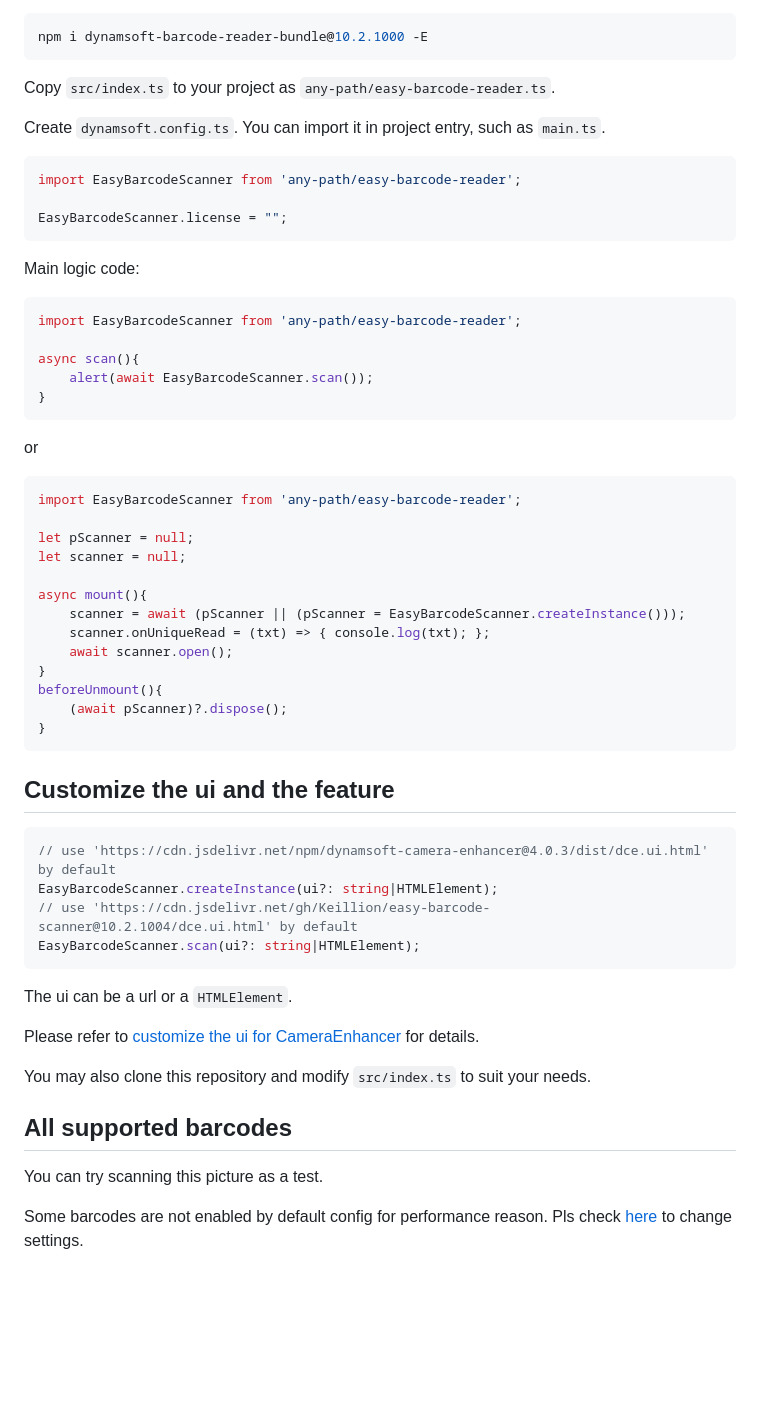
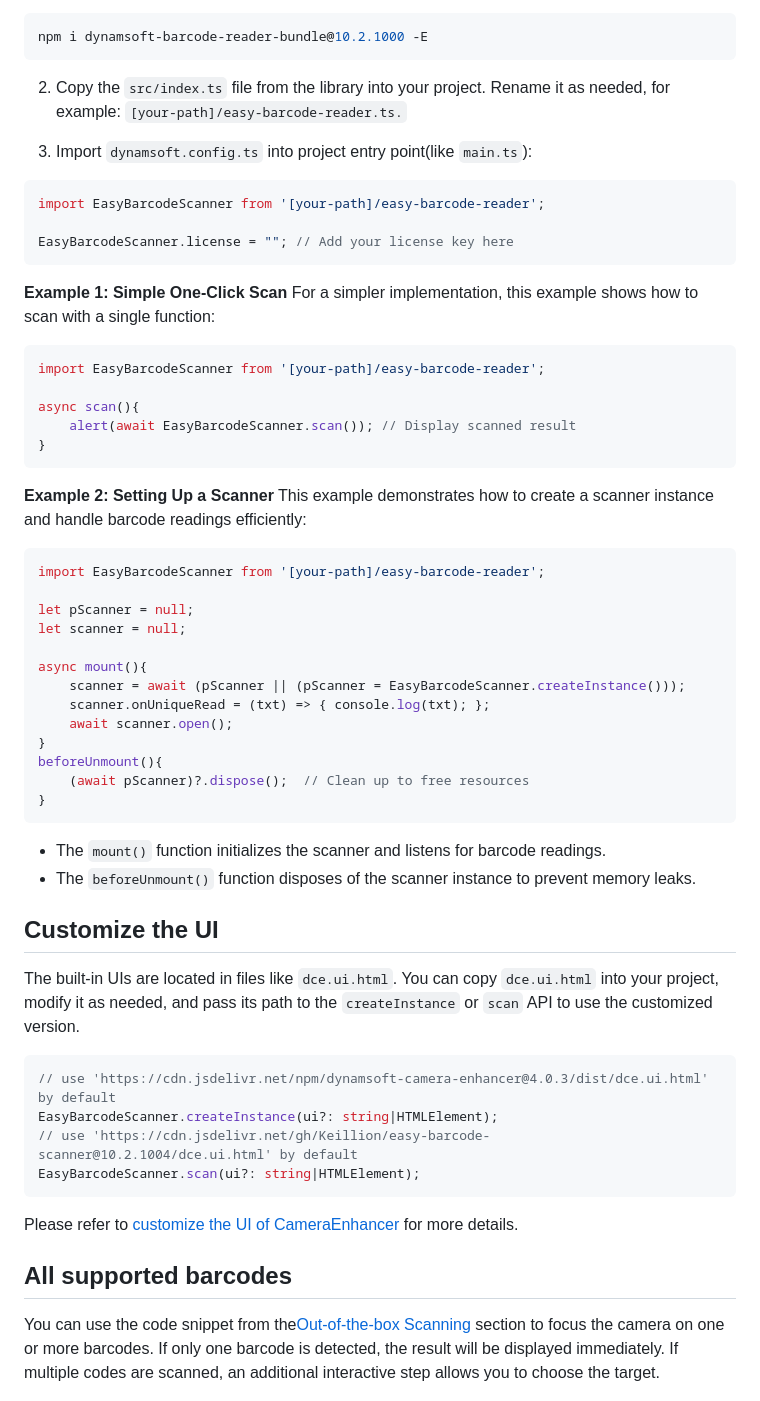
Before and after one commit to Keillion/easy-barcode-scanner, a Markdown page: README.md, the part around the change printed below. Drawn GitHub-style; blank space fills up the shorter version.

Commit message:
Update README.md (#2)
* Update README.md

* Update code snippet

* Update README.md

````diff
--- a/README.md
+++ b/README.md
@@ -38,26 +52,32 @@ A wrapper for dynamsoft-barcode-reader-javascript. Easier to use.
 npm i dynamsoft-barcode-reader-bundle@10.2.1000 -E
 ```
 
-Copy `src/index.ts` to your project as `any-path/easy-barcode-reader.ts`.
+2. Copy the `src/index.ts` file from the library into your project. Rename it as needed, for example: `[your-path]/easy-barcode-reader.ts.`
 
-Create `dynamsoft.config.ts`. You can import it in project entry, such as  `main.ts`.
+3. Import `dynamsoft.config.ts` into project entry point(like `main.ts`):
+
 ```ts
-import EasyBarcodeScanner from 'any-path/easy-barcode-reader';
+import EasyBarcodeScanner from '[your-path]/easy-barcode-reader';
 
-EasyBarcodeScanner.license = "";
+EasyBarcodeScanner.license = ""; // Add your license key here
 ```
 
-Main logic code:
+**Example 1: Simple One-Click Scan**
+For a simpler implementation, this example shows how to scan with a single function:
+
 ```ts
-import EasyBarcodeScanner from 'any-path/easy-barcode-reader';
+import EasyBarcodeScanner from '[your-path]/easy-barcode-reader';
 
 async scan(){
-    alert(await EasyBarcodeScanner.scan());
+    alert(await EasyBarcodeScanner.scan()); // Display scanned result
 }
 ```
-or
+
+**Example 2: Setting Up a Scanner**
+This example demonstrates how to create a scanner instance and handle barcode readings efficiently:
+
 ```ts
-import EasyBarcodeScanner from 'any-path/easy-barcode-reader';
+import EasyBarcodeScanner from '[your-path]/easy-barcode-reader';
 
 let pScanner = null;
 let scanner = null;
@@ -68,11 +88,16 @@ async mount(){
     await scanner.open();
 }
 beforeUnmount(){
-    (await pScanner)?.dispose();
+    (await pScanner)?.dispose();  // Clean up to free resources
 }
 ```
 
-## Customize the ui and the feature
+* The `mount()` function initializes the scanner and listens for barcode readings.
+* The `beforeUnmount()` function disposes of the scanner instance to prevent memory leaks.
+
+## Customize the UI
+
+The built-in UIs are located in files like `dce.ui.html`. You can copy `dce.ui.html` into your project, modify it as needed, and pass its path to the `createInstance` or `scan` API to use the customized version.
 
 ```typescript
 // use 'https://cdn.jsdelivr.net/npm/dynamsoft-camera-enhancer@4.0.3/dist/dce.ui.html' by default
@@ -81,16 +106,10 @@ EasyBarcodeScanner.createInstance(ui?: string|HTMLElement);
 EasyBarcodeScanner.scan(ui?: string|HTMLElement);
 ```
 
-The ui can be a url or a `HTMLElement`.
-
-Please refer to [customize the ui for CameraEnhancer](https://www.dynamsoft.com/camera-enhancer/docs/web/programming/javascript/user-guide/index.html#customize-the-ui) for details.
-
-You may also clone this repository and modify `src/index.ts` to suit your needs.
+Please refer to [customize the UI of CameraEnhancer](https://www.dynamsoft.com/camera-enhancer/docs/web/programming/javascript/user-guide/index.html#customize-the-ui) for more details.
 
 ## All supported barcodes
 
-You can try scanning this picture as a test.
-
-Some barcodes are not enabled by default config for performance reason. Pls check [here](https://www.dynamsoft.com/barcode-reader/docs/web/programming/javascript/user-guide/index.html#customize-the-process) to change settings.
+You can use the code snippet from the[Out-of-the-box Scanning](#out-of-the-box-scanning) section to focus the camera on one or more barcodes. If only one barcode is detected, the result will be displayed immediately. If multiple codes are scanned, an additional interactive step allows you to choose the target.
 
 ![default supported barcode](./default-supported-barcode.png)
````
Also changed, not shown: other parts of README.md (+37 -11 lines).
